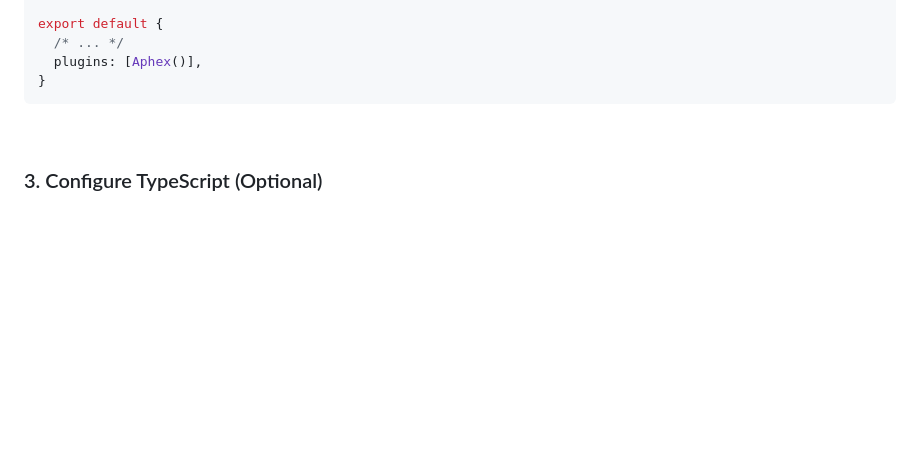
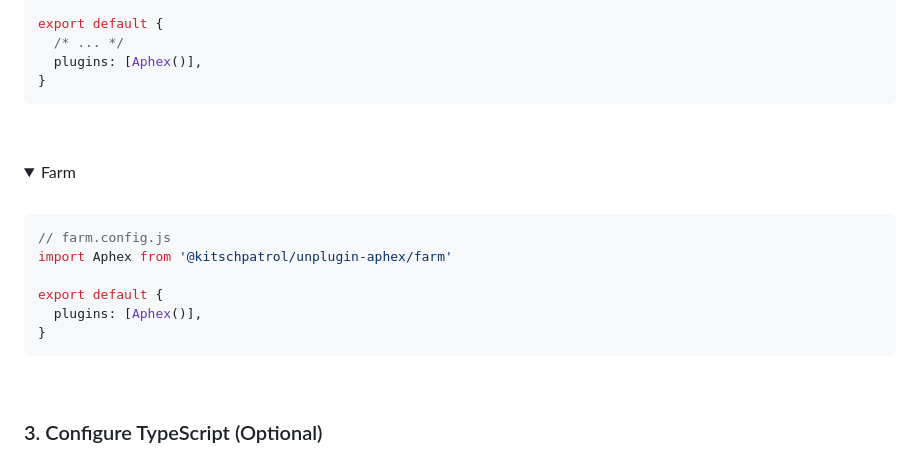
Before and after one commit to kitschpatrol/unplugin-aphex, a Markdown page: readme.md, the part around the change. Drawn GitHub-style; folded sections open; blank space fills up the shorter version.

Commit message:
Add Farm plugin documentation to readme.

````diff
--- a/readme.md
+++ b/readme.md
@@ -143,6 +143,20 @@ export default {
 
 <br></details>
 
+<details>
+<summary>Farm</summary><br>
+
+```ts
+// farm.config.js
+import Aphex from '@kitschpatrol/unplugin-aphex/farm'
+
+export default {
+  plugins: [Aphex()],
+}
+```
+
+<br></details>
+
 ### 3. Configure TypeScript (Optional)
 
 _Skip this step if you're using plain JavaScript._
````
